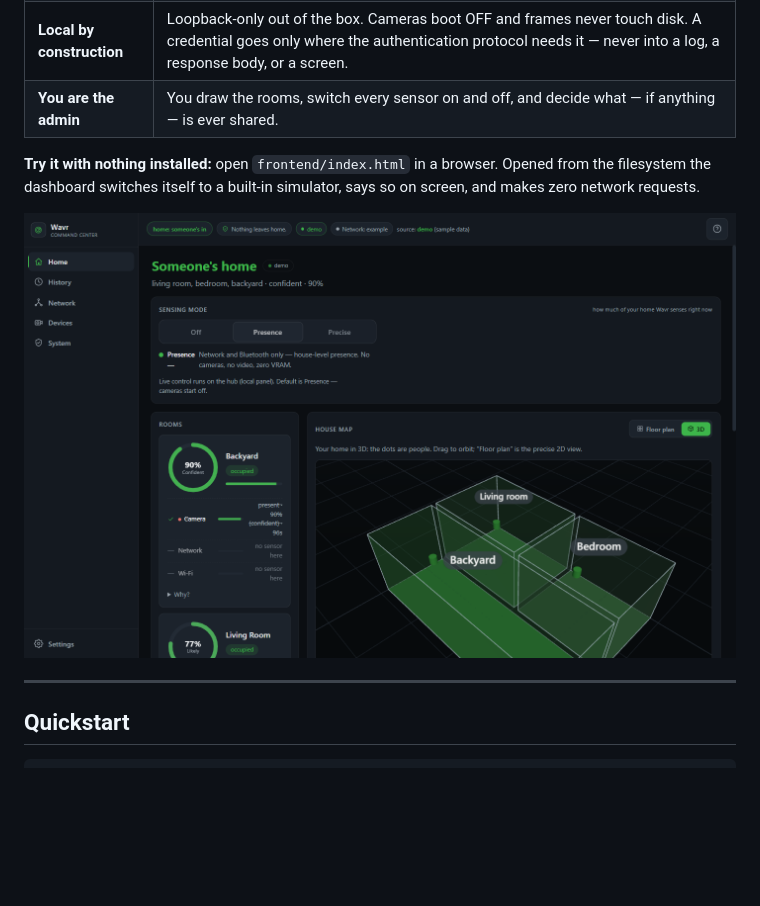
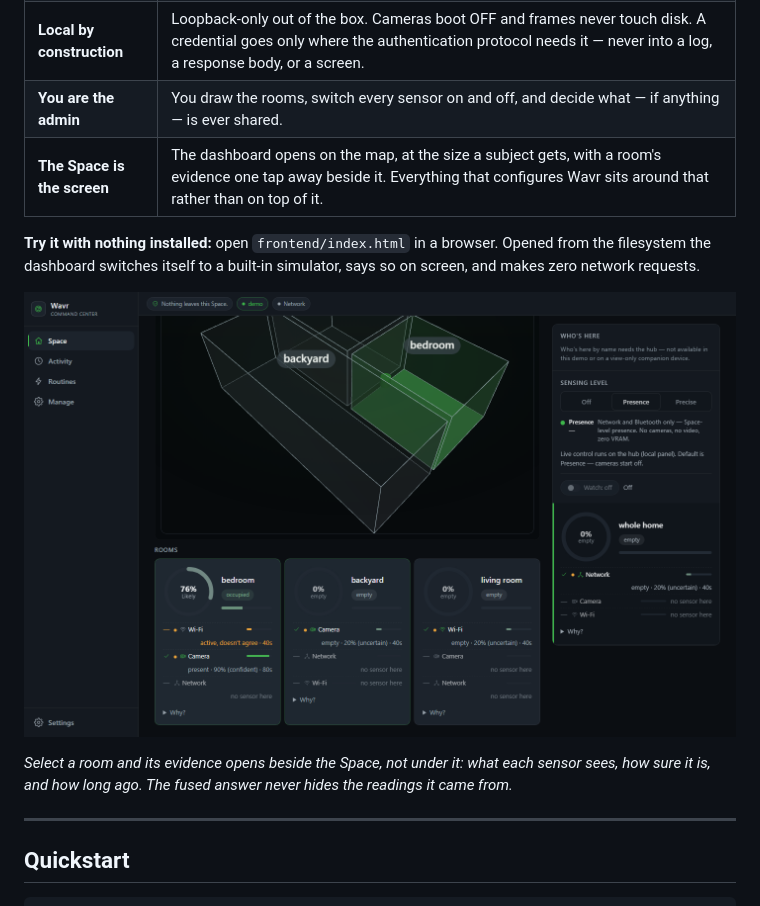
Before and after one commit to augbastos/wavr, a Markdown page: README.md, the part around one of its changes. Rendered like a GitHub page; pictures changed too: docs/img/room-evidence.png (added); blank space fills up the shorter version.

```diff
--- a/README.md
+++ b/README.md
@@ -30,12 +30,15 @@ first time it runs, because they are not vendored here.
 | **Built for agents** | A read-only MCP server (stdio + HTTP) hands `RoomState` and the house map to your own agents as structured context. Home Assistant control is a separate, opt-in, default-OFF tool. |
 | **Local by construction** | Loopback-only out of the box. Cameras boot OFF and frames never touch disk. A credential goes only where the authentication protocol needs it — never into a log, a response body, or a screen. |
 | **You are the admin** | You draw the rooms, switch every sensor on and off, and decide what — if anything — is ever shared. |
+| **The Space is the screen** | The dashboard opens on the map, at the size a subject gets, with a room's evidence one tap away beside it. Everything that configures Wavr sits around that rather than on top of it. |
 
 **Try it with nothing installed:** open `frontend/index.html` in a browser. Opened from the filesystem
 the dashboard switches itself to a built-in simulator, says so on screen, and makes zero network
 requests.
 
-![Wavr Command Center — a 3D house map with per-person markers, per-room confidence rings, the Off/Presence/Precise sensing meter, and explainable per-modality fusion](docs/img/demo.png)
+![A room selected in Wavr: its card opens beside the map showing each sensor's own reading — camera present at 90% confident, Wi-Fi active but disagreeing, network reporting no sensor in that room — with the map still on screen](docs/img/room-evidence.png)
+
+*Select a room and its evidence opens beside the Space, not under it: what each sensor sees, how sure it is, and how long ago. The fused answer never hides the readings it came from.*
 
 ---
 
```
Also changed, not shown: other parts of README.md (+9 -7 lines), docs/img/core-panel.png, docs/img/mobile.png (added), docs/img/space.png (added).
